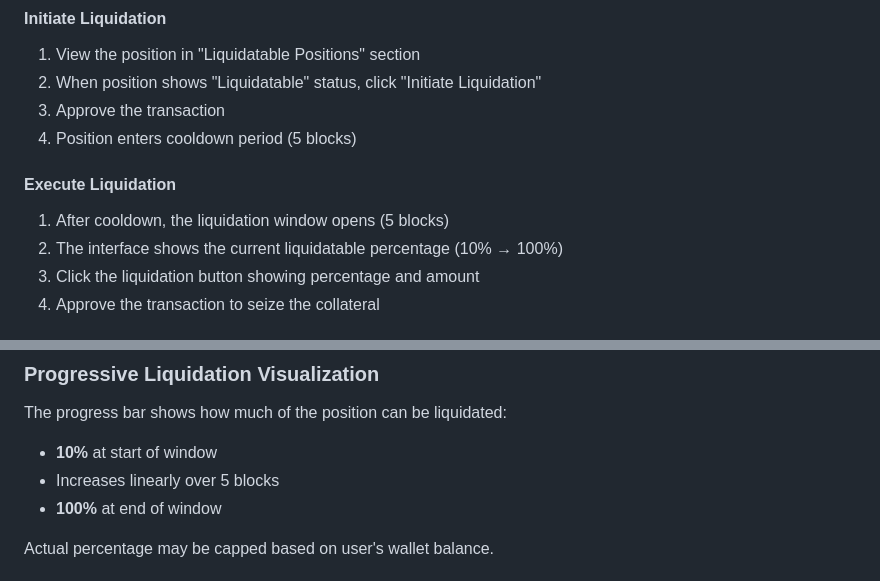
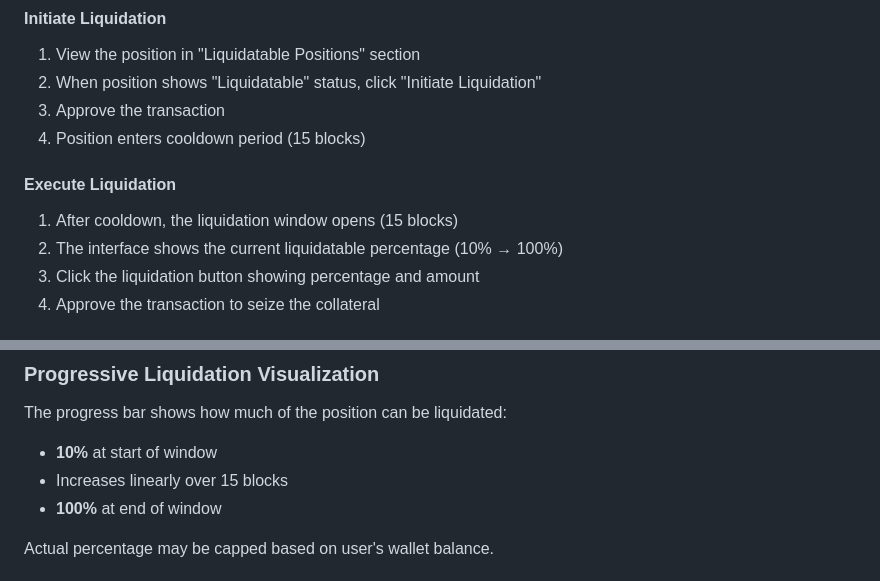
Before and after one commit to jordan-public/circuit-breaker-token, a Markdown page: web/README.md, 2 parts joined by grey strips. Drawn GitHub-style.

Commit message:
README timings update (cosmetic)

```diff
--- a/web/README.md
+++ b/web/README.md
@@ -71,10 +71,10 @@ A web-based dashboard for interacting with the Circuit Breaker Token liquidation
 1. View the position in "Liquidatable Positions" section
 2. When position shows "Liquidatable" status, click "Initiate Liquidation"
 3. Approve the transaction
-4. Position enters cooldown period (5 blocks)
+4. Position enters cooldown period (15 blocks)
 
 #### Execute Liquidation
-1. After cooldown, the liquidation window opens (5 blocks)
+1. After cooldown, the liquidation window opens (15 blocks)
 2. The interface shows the current liquidatable percentage (10% → 100%)
 3. Click the liquidation button showing percentage and amount
 4. Approve the transaction to seize the collateral
@@ -92,7 +92,7 @@ A web-based dashboard for interacting with the Circuit Breaker Token liquidation
 
 The progress bar shows how much of the position can be liquidated:
 - **10%** at start of window
-- Increases linearly over 5 blocks
+- Increases linearly over 15 blocks
 - **100%** at end of window
 
 Actual percentage may be capped based on user's wallet balance.
```
